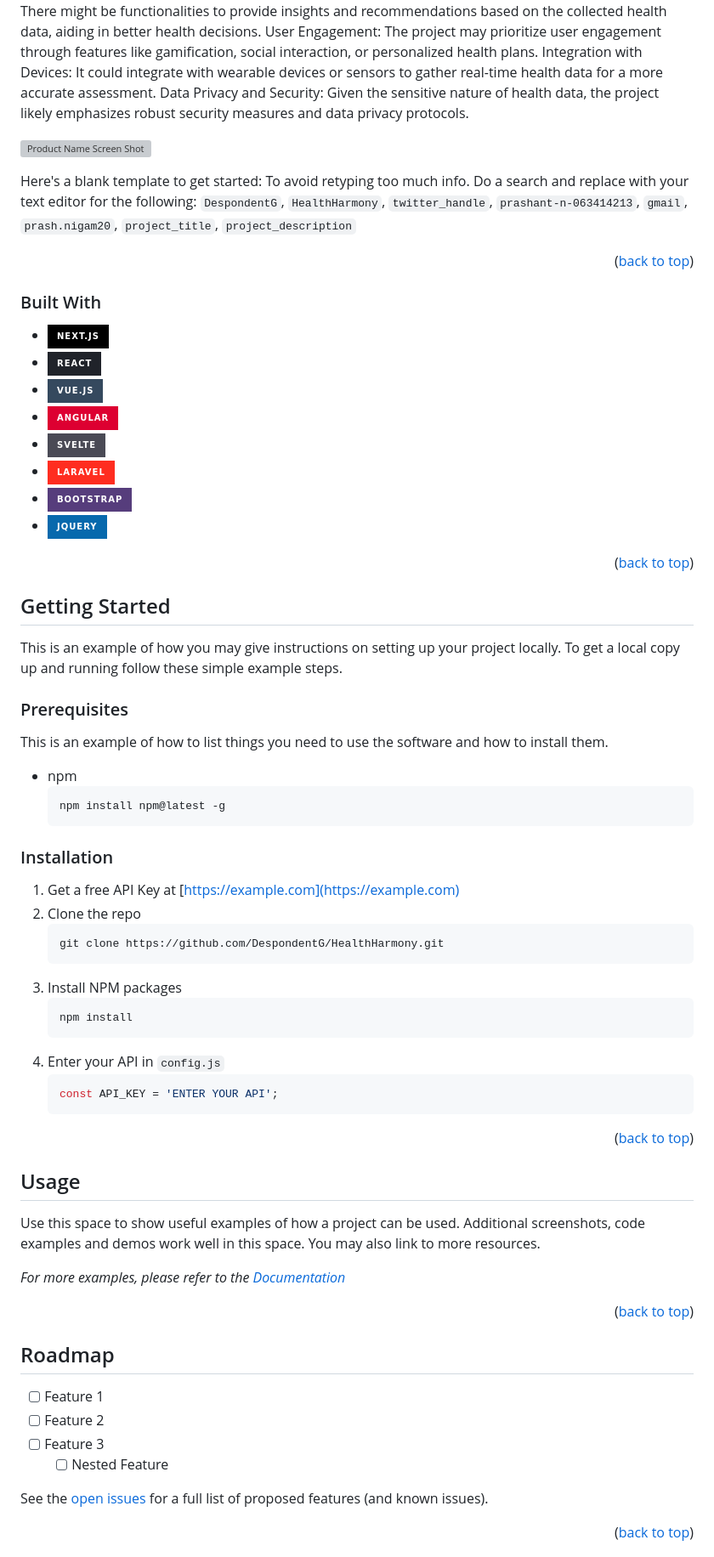
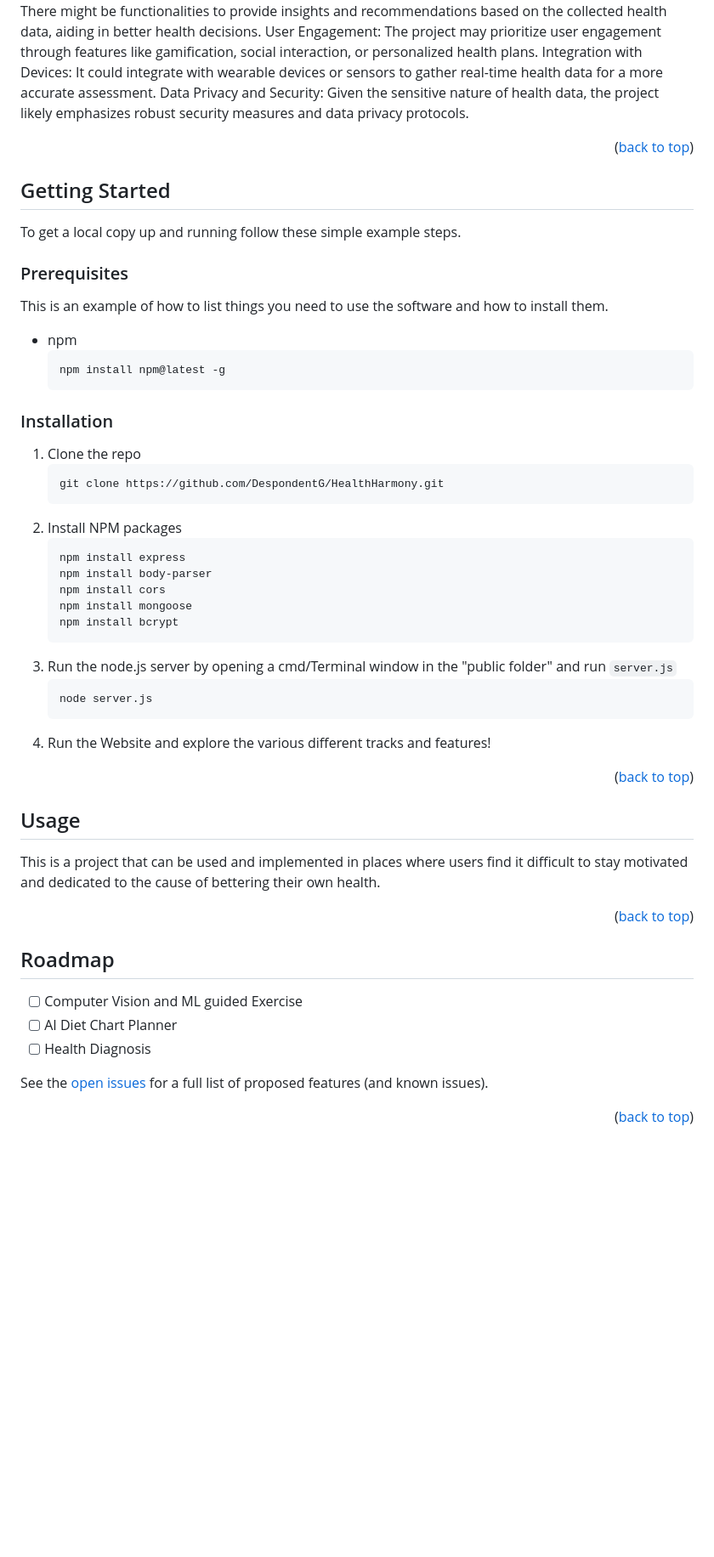
Before and after one commit to DespondentG/HealthHarmony, a Markdown page: README.md, the part around the change printed below. Shown: that part at 85% size. Rendered like a GitHub page; badges without logos; blank space fills up the shorter version; grey boxes are pictures that could not be loaded.

````diff
--- a/README.md
+++ b/README.md
@@ -91,34 +91,12 @@ User Engagement: The project may prioritize user engagement through features lik
 Integration with Devices: It could integrate with wearable devices or sensors to gather real-time health data for a more accurate assessment.
 Data Privacy and Security: Given the sensitive nature of health data, the project likely emphasizes robust security measures and data privacy protocols.
 
-
-[![Product Name Screen Shot][product-screenshot]](https://example.com)
-
-Here's a blank template to get started: To avoid retyping too much info. Do a search and replace with your text editor for the following: `DespondentG`, `HealthHarmony`, `twitter_handle`, `prashant-n-063414213`, `gmail`, `prash.nigam20`, `project_title`, `project_description`
-
-<p align="right">(<a href="#readme-top">back to top</a>)</p>
-
-
-
-### Built With
-
-* [![Next][Next.js]][Next-url]
-* [![React][React.js]][React-url]
-* [![Vue][Vue.js]][Vue-url]
-* [![Angular][Angular.io]][Angular-url]
-* [![Svelte][Svelte.dev]][Svelte-url]
-* [![Laravel][Laravel.com]][Laravel-url]
-* [![Bootstrap][Bootstrap.com]][Bootstrap-url]
-* [![JQuery][JQuery.com]][JQuery-url]
-
 <p align="right">(<a href="#readme-top">back to top</a>)</p>
 
 
 
 <!-- GETTING STARTED -->
 ## Getting Started
-
-This is an example of how you may give instructions on setting up your project locally.
 To get a local copy up and running follow these simple example steps.
 
 ### Prerequisites
@@ -131,19 +109,24 @@ This is an example of how to list things you need to use the software and how to
 
 ### Installation
 
-1. Get a free API Key at [https://example.com](https://example.com)
-2. Clone the repo
+1. Clone the repo
    ```sh
    git clone https://github.com/DespondentG/HealthHarmony.git
    ```
-3. Install NPM packages
+2. Install NPM packages
    ```sh
-   npm install
+   npm install express
+   npm install body-parser
+   npm install cors
+   npm install mongoose
+   npm install bcrypt
    ```
-4. Enter your API in `config.js`
+3. Run the node.js server by opening a cmd/Terminal window in the "public folder" and run `server.js`
    ```js
-   const API_KEY = 'ENTER YOUR API';
+   node server.js
    ```
+4. Run the Website and explore the various different tracks and features!
+
 
 <p align="right">(<a href="#readme-top">back to top</a>)</p>
 
@@ -152,9 +135,7 @@ This is an example of how to list things you need to use the software and how to
 <!-- USAGE EXAMPLES -->
 ## Usage
 
-Use this space to show useful examples of how a project can be used. Additional screenshots, code examples and demos work well in this space. You may also link to more resources.
-
-_For more examples, please refer to the [Documentation](https://example.com)_
+This is a project that can be used and implemented in places where users find it difficult to stay motivated and dedicated to the cause of bettering their own health.
 
 <p align="right">(<a href="#readme-top">back to top</a>)</p>
 
@@ -163,10 +144,9 @@ _For more examples, please refer to the [Documentation](https://example.com)_
 <!-- ROADMAP -->
 ## Roadmap
 
-- [ ] Feature 1
-- [ ] Feature 2
-- [ ] Feature 3
-    - [ ] Nested Feature
+- [ ] Computer Vision and ML guided Exercise
+- [ ] AI Diet Chart Planner
+- [ ] Health Diagnosis
 
 See the [open issues](https://github.com/DespondentG/HealthHarmony/issues) for a full list of proposed features (and known issues).
 
````
Also changed, not shown: other parts of README.md (+0 -11 lines).
